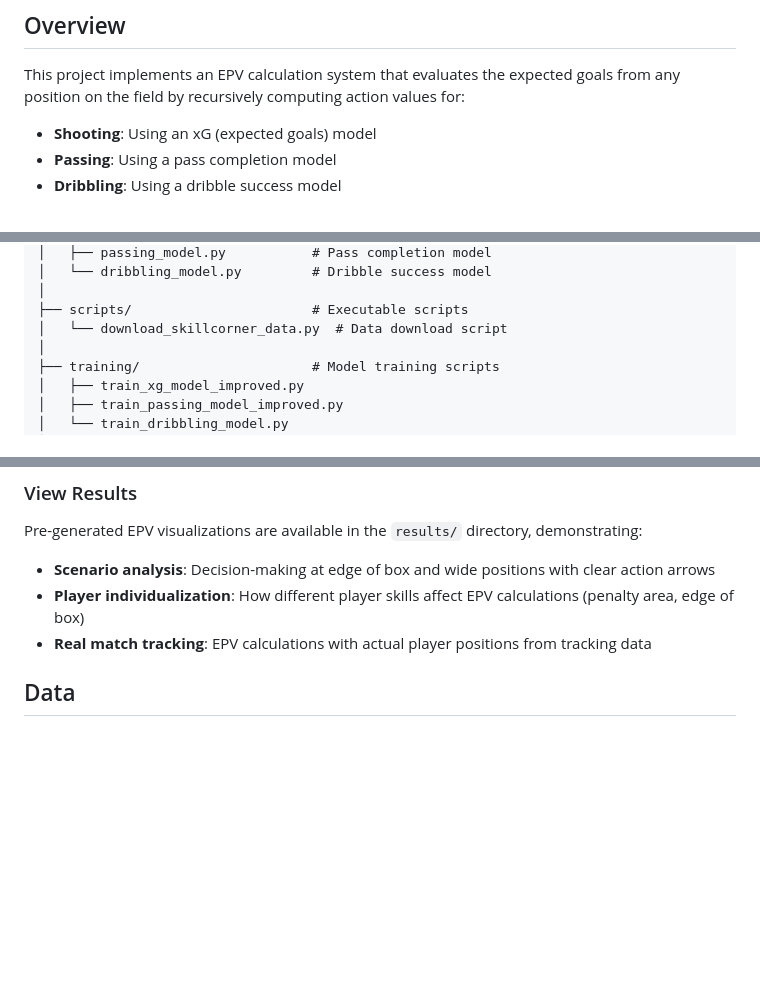
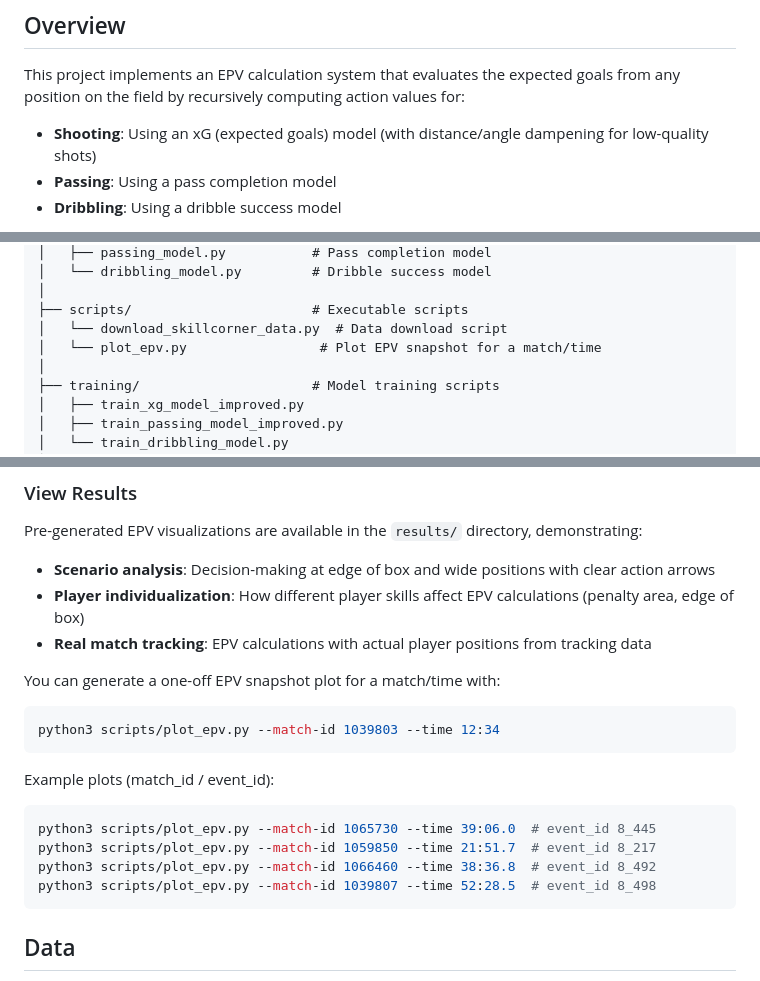
Before and after one commit to JHU-Expected-Possession-Value/epv-web-server, a Markdown page: README.md, 3 parts joined by grey strips. GitHub-like rendering; blank space fills up the shorter version.

Commit message:
added some sample pngs that can be ran

````diff
--- a/README.md
+++ b/README.md
@@ -5,7 +5,7 @@ In soccer, understanding the value of possession at any moment is crucial for ta
 ## Overview
 
 This project implements an EPV calculation system that evaluates the expected goals from any position on the field by recursively computing action values for:
-- **Shooting**: Using an xG (expected goals) model
+- **Shooting**: Using an xG (expected goals) model (with distance/angle dampening for low-quality shots)
 - **Passing**: Using a pass completion model
 - **Dribbling**: Using a dribble success model
 
@@ -28,6 +28,7 @@ EPV_SARG/
 │
 ├── scripts/                       # Executable scripts
 │   └── download_skillcorner_data.py  # Data download script
+│   └── plot_epv.py                 # Plot EPV snapshot for a match/time
 │
 ├── training/                      # Model training scripts
 │   ├── train_xg_model_improved.py
@@ -120,6 +121,21 @@ Pre-generated EPV visualizations are available in the `results/` directory, demo
 - **Scenario analysis**: Decision-making at edge of box and wide positions with clear action arrows
 - **Player individualization**: How different player skills affect EPV calculations (penalty area, edge of box)
 - **Real match tracking**: EPV calculations with actual player positions from tracking data
+
+You can generate a one-off EPV snapshot plot for a match/time with:
+
+```bash
+python3 scripts/plot_epv.py --match-id 1039803 --time 12:34
+```
+
+Example plots (match_id / event_id):
+
+```bash
+python3 scripts/plot_epv.py --match-id 1065730 --time 39:06.0  # event_id 8_445
+python3 scripts/plot_epv.py --match-id 1059850 --time 21:51.7  # event_id 8_217
+python3 scripts/plot_epv.py --match-id 1066460 --time 38:36.8  # event_id 8_492
+python3 scripts/plot_epv.py --match-id 1039807 --time 52:28.5  # event_id 8_498
+```
 
 ## Data
 
````
